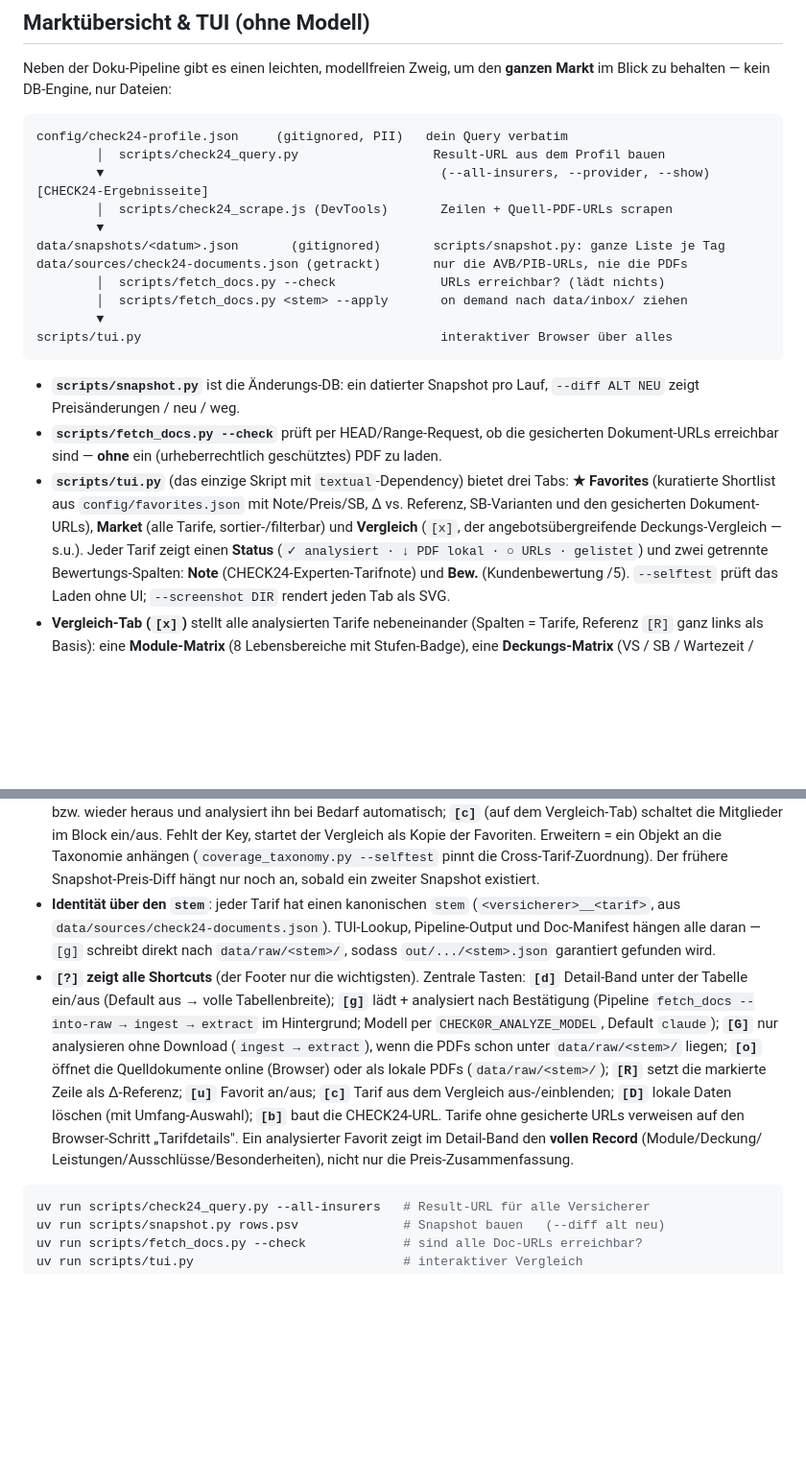
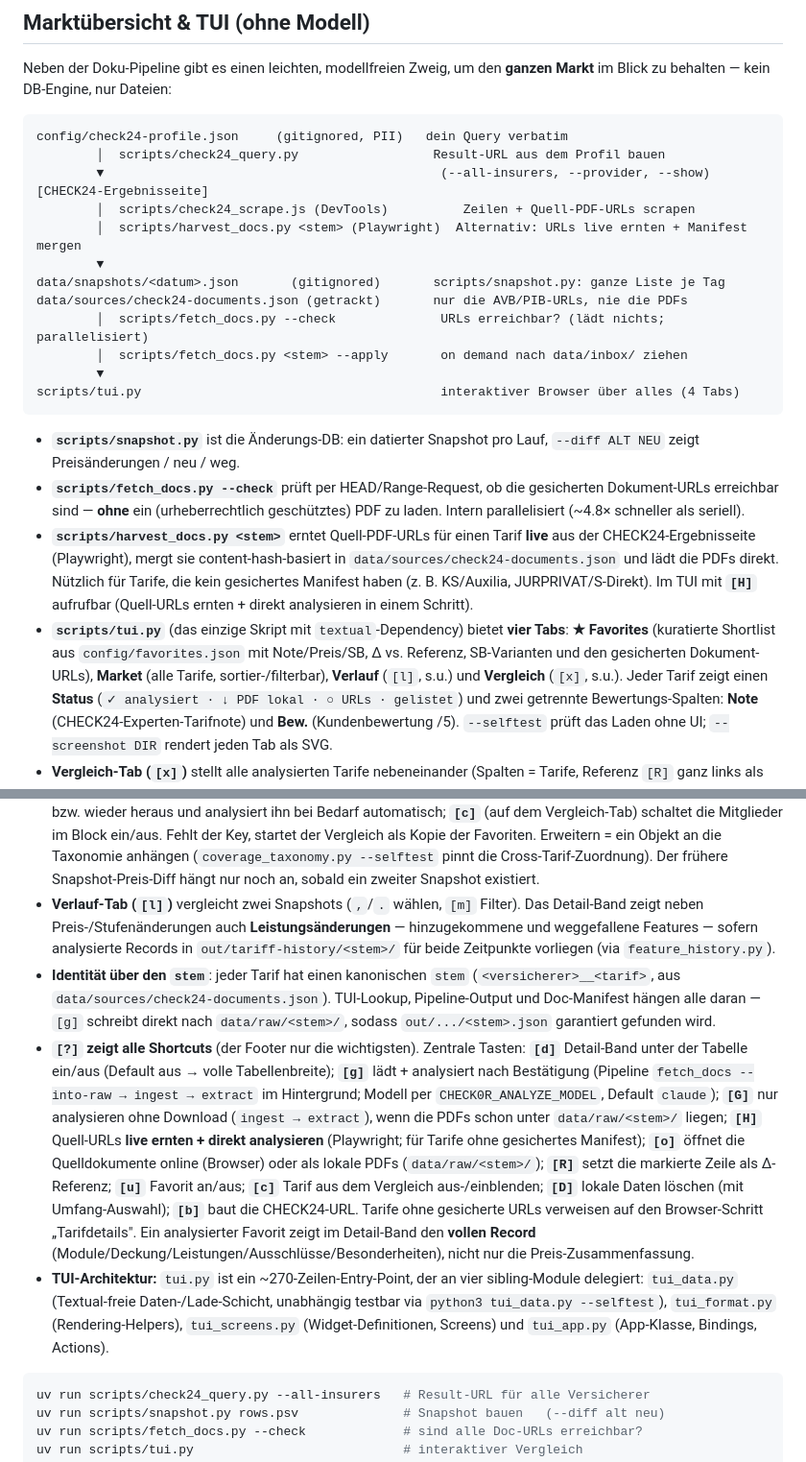
Before and after one commit to bmmmm/check0r3000, a Markdown page: README.md, 2 parts joined by grey strips. Shown at 96% size. GitHub-like rendering; blank space fills up the shorter version.

````diff
--- a/README.md
+++ b/README.md
@@ -64,25 +64,32 @@ config/check24-profile.json     (gitignored, PII)   dein Query verbatim
         │  scripts/check24_query.py                  Result-URL aus dem Profil bauen
         ▼                                             (--all-insurers, --provider, --show)
 [CHECK24-Ergebnisseite]
-        │  scripts/check24_scrape.js (DevTools)       Zeilen + Quell-PDF-URLs scrapen
+        │  scripts/check24_scrape.js (DevTools)          Zeilen + Quell-PDF-URLs scrapen
+        │  scripts/harvest_docs.py <stem> (Playwright)  Alternativ: URLs live ernten + Manifest mergen
         ▼
 data/snapshots/<datum>.json       (gitignored)       scripts/snapshot.py: ganze Liste je Tag
 data/sources/check24-documents.json (getrackt)       nur die AVB/PIB-URLs, nie die PDFs
-        │  scripts/fetch_docs.py --check              URLs erreichbar? (lädt nichts)
+        │  scripts/fetch_docs.py --check              URLs erreichbar? (lädt nichts; parallelisiert)
         │  scripts/fetch_docs.py <stem> --apply       on demand nach data/inbox/ ziehen
         ▼
-scripts/tui.py                                        interaktiver Browser über alles
+scripts/tui.py                                        interaktiver Browser über alles (4 Tabs)
 ```
 
 - **`scripts/snapshot.py`** ist die Änderungs-DB: ein datierter Snapshot pro Lauf,
   `--diff ALT NEU` zeigt Preisänderungen / neu / weg.
 - **`scripts/fetch_docs.py --check`** prüft per HEAD/Range-Request, ob die gesicherten
   Dokument-URLs erreichbar sind — **ohne** ein (urheberrechtlich geschütztes) PDF zu laden.
-- **`scripts/tui.py`** (das einzige Skript mit `textual`-Dependency) bietet drei Tabs:
+  Intern parallelisiert (~4.8× schneller als seriell).
+- **`scripts/harvest_docs.py <stem>`** erntet Quell-PDF-URLs für einen Tarif **live** aus
+  der CHECK24-Ergebnisseite (Playwright), mergt sie content-hash-basiert in
+  `data/sources/check24-documents.json` und lädt die PDFs direkt. Nützlich für Tarife, die
+  kein gesichertes Manifest haben (z. B. KS/Auxilia, JURPRIVAT/S-Direkt). Im TUI mit
+  **`[H]`** aufrufbar (Quell-URLs ernten + direkt analysieren in einem Schritt).
+- **`scripts/tui.py`** (das einzige Skript mit `textual`-Dependency) bietet **vier Tabs**:
   **★ Favorites** (kuratierte Shortlist aus `config/favorites.json` mit Note/Preis/SB,
   Δ vs. Referenz, SB-Varianten und den gesicherten Dokument-URLs), **Market** (alle
-  Tarife, sortier-/filterbar) und **Vergleich** (`[x]`, der angebotsübergreifende
-  Deckungs-Vergleich — s.u.). Jeder Tarif zeigt einen
+  Tarife, sortier-/filterbar), **Verlauf** (`[l]`, s.u.) und **Vergleich** (`[x]`, s.u.).
+  Jeder Tarif zeigt einen
   **Status** (`✓ analysiert · ↓ PDF lokal · ○ URLs · gelistet`) und zwei getrennte
   Bewertungs-Spalten: **Note** (CHECK24-Experten-Tarifnote) und **Bew.** (Kundenbewertung
   /5). `--selftest` prüft das Laden ohne UI; `--screenshot DIR` rendert jeden Tab als SVG.
@@ -108,6 +115,10 @@ scripts/tui.py                                        interaktiver Browser über
   Fehlt der Key, startet der Vergleich als Kopie der Favoriten. Erweitern = ein Objekt an die
   Taxonomie anhängen (`coverage_taxonomy.py --selftest` pinnt die Cross-Tarif-Zuordnung).
   Der frühere Snapshot-Preis-Diff hängt nur noch an, sobald ein zweiter Snapshot existiert.
+- **Verlauf-Tab (`[l]`)** vergleicht zwei Snapshots (`,`/`.` wählen, `[m]` Filter).
+  Das Detail-Band zeigt neben Preis-/Stufenänderungen auch **Leistungsänderungen** —
+  hinzugekommene und weggefallene Features — sofern analysierte Records in
+  `out/tariff-history/<stem>/` für beide Zeitpunkte vorliegen (via `feature_history.py`).
 - **Identität über den `stem`**: jeder Tarif hat einen kanonischen `stem`
   (`<versicherer>__<tarif>`, aus `data/sources/check24-documents.json`). TUI-Lookup,
   Pipeline-Output und Doc-Manifest hängen alle daran — `[g]` schreibt direkt nach
@@ -117,13 +128,18 @@ scripts/tui.py                                        interaktiver Browser über
   **`[g]`** lädt + analysiert nach Bestätigung (Pipeline `fetch_docs --into-raw → ingest
   → extract` im Hintergrund; Modell per `CHECK0R_ANALYZE_MODEL`, Default `claude`);
   **`[G]`** nur analysieren ohne Download (`ingest → extract`), wenn die PDFs schon unter
-  `data/raw/<stem>/` liegen; **`[o]`** öffnet die Quelldokumente online (Browser) oder als
-  lokale PDFs (`data/raw/<stem>/`); **`[R]`** setzt die markierte Zeile als Δ-Referenz;
-  **`[u]`** Favorit an/aus; **`[c]`** Tarif aus dem Vergleich aus-/einblenden;
-  **`[D]`** lokale Daten löschen (mit Umfang-Auswahl); **`[b]`** baut die CHECK24-URL.
-  Tarife ohne gesicherte URLs verweisen auf den Browser-Schritt „Tarifdetails". Ein
-  analysierter Favorit zeigt im Detail-Band den **vollen Record** (Module/Deckung/
-  Leistungen/Ausschlüsse/Besonderheiten), nicht nur die Preis-Zusammenfassung.
+  `data/raw/<stem>/` liegen; **`[H]`** Quell-URLs **live ernten + direkt analysieren**
+  (Playwright; für Tarife ohne gesichertes Manifest); **`[o]`** öffnet die Quelldokumente
+  online (Browser) oder als lokale PDFs (`data/raw/<stem>/`); **`[R]`** setzt die markierte
+  Zeile als Δ-Referenz; **`[u]`** Favorit an/aus; **`[c]`** Tarif aus dem Vergleich
+  aus-/einblenden; **`[D]`** lokale Daten löschen (mit Umfang-Auswahl); **`[b]`** baut
+  die CHECK24-URL. Tarife ohne gesicherte URLs verweisen auf den Browser-Schritt
+  „Tarifdetails". Ein analysierter Favorit zeigt im Detail-Band den **vollen Record**
+  (Module/Deckung/Leistungen/Ausschlüsse/Besonderheiten), nicht nur die Preis-Zusammenfassung.
+- **TUI-Architektur:** `tui.py` ist ein ~270-Zeilen-Entry-Point, der an vier sibling-Module
+  delegiert: `tui_data.py` (Textual-freie Daten-/Lade-Schicht, unabhängig testbar via
+  `python3 tui_data.py --selftest`), `tui_format.py` (Rendering-Helpers), `tui_screens.py`
+  (Widget-Definitionen, Screens) und `tui_app.py` (App-Klasse, Bindings, Actions).
 
 ```sh
 uv run scripts/check24_query.py --all-insurers   # Result-URL für alle Versicherer
````
Also changed, not shown: other parts of README.md (+21 -0 lines), .claude/CLAUDE.md (added, +91 -0 lines).
